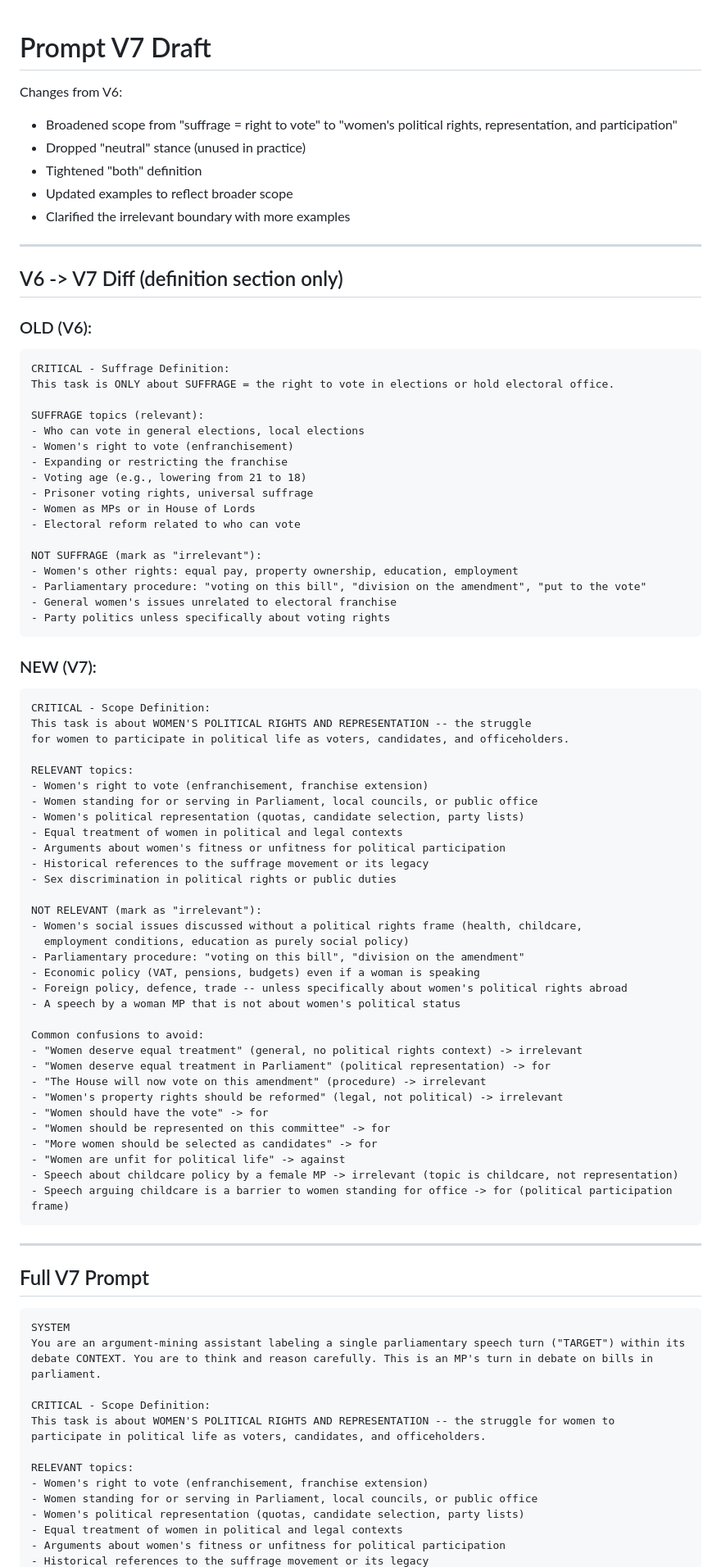
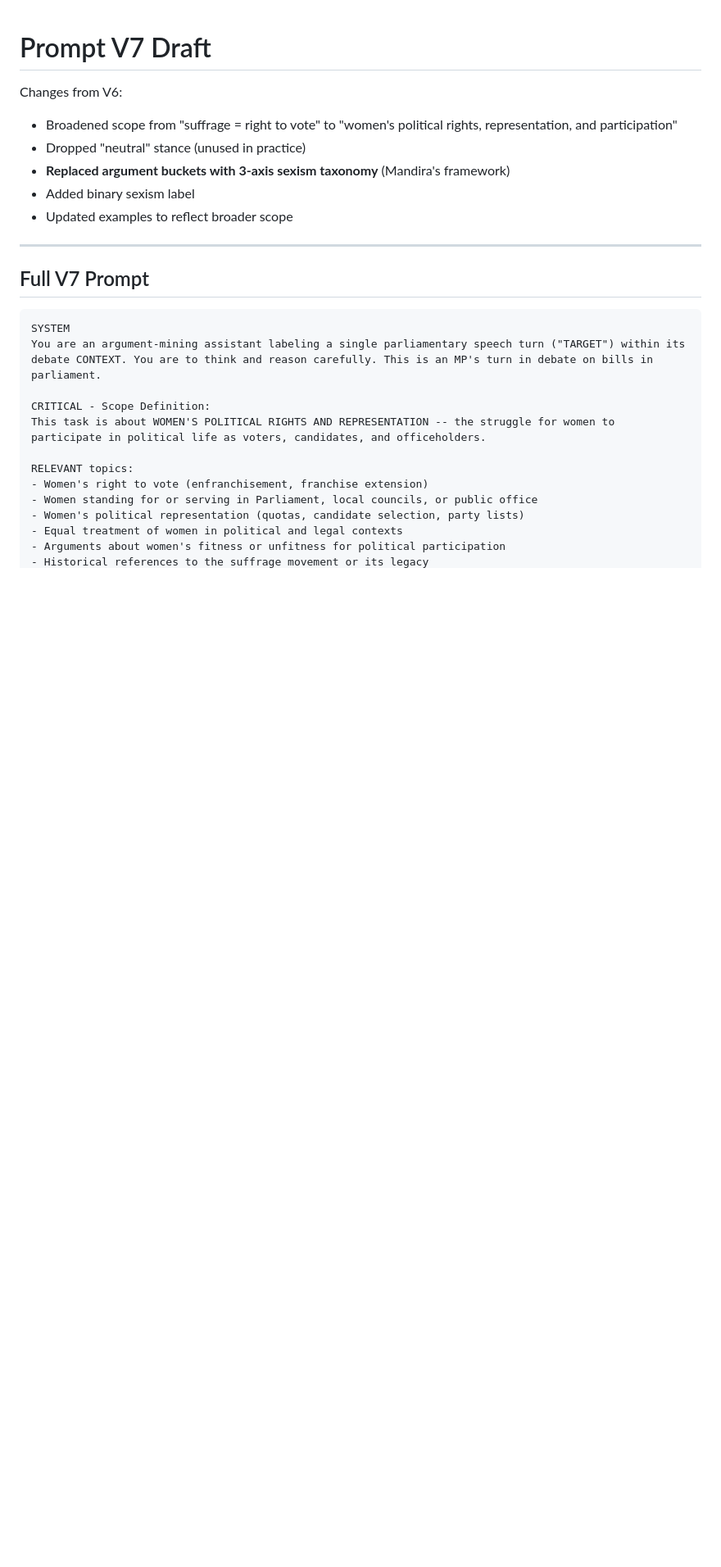
Before and after one commit to omarkhursheed/hansard-nlp-explorer, a Markdown page: scripts/classification/PROMPT_V7_DRAFT.md, the part around one of its changes. Shown at 82% size. Rendered like a GitHub page; blank space fills up the shorter version.

````diff
--- a/scripts/classification/PROMPT_V7_DRAFT.md
+++ b/scripts/classification/PROMPT_V7_DRAFT.md
@@ -3,70 +3,9 @@
 Changes from V6:
 - Broadened scope from "suffrage = right to vote" to "women's political rights, representation, and participation"
 - Dropped "neutral" stance (unused in practice)
-- Tightened "both" definition
+- **Replaced argument buckets with 3-axis sexism taxonomy** (Mandira's framework)
+- Added binary sexism label
 - Updated examples to reflect broader scope
-- Clarified the irrelevant boundary with more examples
-
----
-
-## V6 -> V7 Diff (definition section only)
-
-### OLD (V6):
-```
-CRITICAL - Suffrage Definition:
-This task is ONLY about SUFFRAGE = the right to vote in elections or hold electoral office.
-
-SUFFRAGE topics (relevant):
-- Who can vote in general elections, local elections
-- Women's right to vote (enfranchisement)
-- Expanding or restricting the franchise
-- Voting age (e.g., lowering from 21 to 18)
-- Prisoner voting rights, universal suffrage
-- Women as MPs or in House of Lords
-- Electoral reform related to who can vote
-
-NOT SUFFRAGE (mark as "irrelevant"):
-- Women's other rights: equal pay, property ownership, education, employment
-- Parliamentary procedure: "voting on this bill", "division on the amendment", "put to the vote"
-- General women's issues unrelated to electoral franchise
-- Party politics unless specifically about voting rights
-```
-
-### NEW (V7):
-```
-CRITICAL - Scope Definition:
-This task is about WOMEN'S POLITICAL RIGHTS AND REPRESENTATION -- the struggle
-for women to participate in political life as voters, candidates, and officeholders.
-
-RELEVANT topics:
-- Women's right to vote (enfranchisement, franchise extension)
-- Women standing for or serving in Parliament, local councils, or public office
-- Women's political representation (quotas, candidate selection, party lists)
-- Equal treatment of women in political and legal contexts
-- Arguments about women's fitness or unfitness for political participation
-- Historical references to the suffrage movement or its legacy
-- Sex discrimination in political rights or public duties
-
-NOT RELEVANT (mark as "irrelevant"):
-- Women's social issues discussed without a political rights frame (health, childcare,
-  employment conditions, education as purely social policy)
-- Parliamentary procedure: "voting on this bill", "division on the amendment"
-- Economic policy (VAT, pensions, budgets) even if a woman is speaking
-- Foreign policy, defence, trade -- unless specifically about women's political rights abroad
-- A speech by a woman MP that is not about women's political status
-
-Common confusions to avoid:
-- "Women deserve equal treatment" (general, no political rights context) -> irrelevant
-- "Women deserve equal treatment in Parliament" (political representation) -> for
-- "The House will now vote on this amendment" (procedure) -> irrelevant
-- "Women's property rights should be reformed" (legal, not political) -> irrelevant
-- "Women should have the vote" -> for
-- "Women should be represented on this committee" -> for
-- "More women should be selected as candidates" -> for
-- "Women are unfit for political life" -> against
-- Speech about childcare policy by a female MP -> irrelevant (topic is childcare, not representation)
-- Speech arguing childcare is a barrier to women standing for office -> for (political participation frame)
-```
 
 ---
 
````
Also changed, not shown: other parts of scripts/classification/PROMPT_V7_DRAFT.md (+57 -65 lines).
